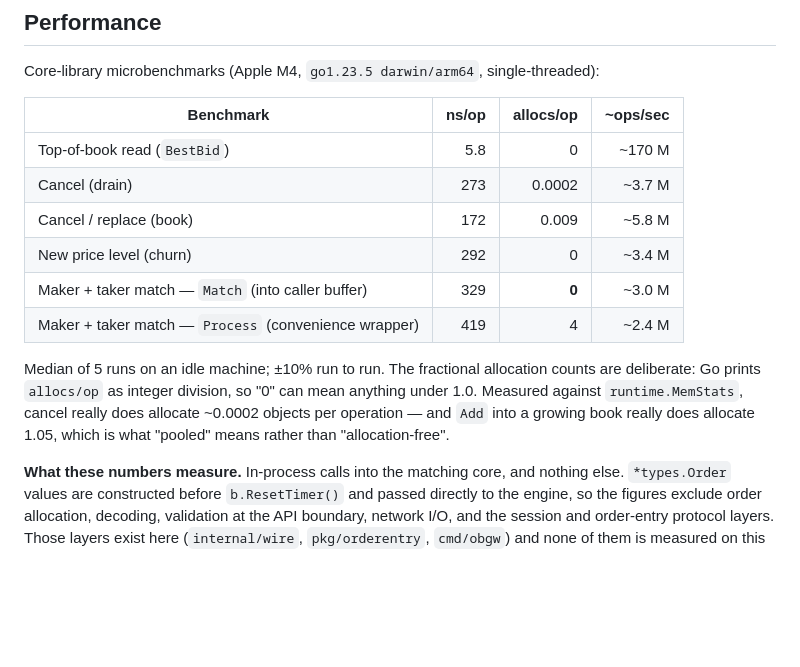
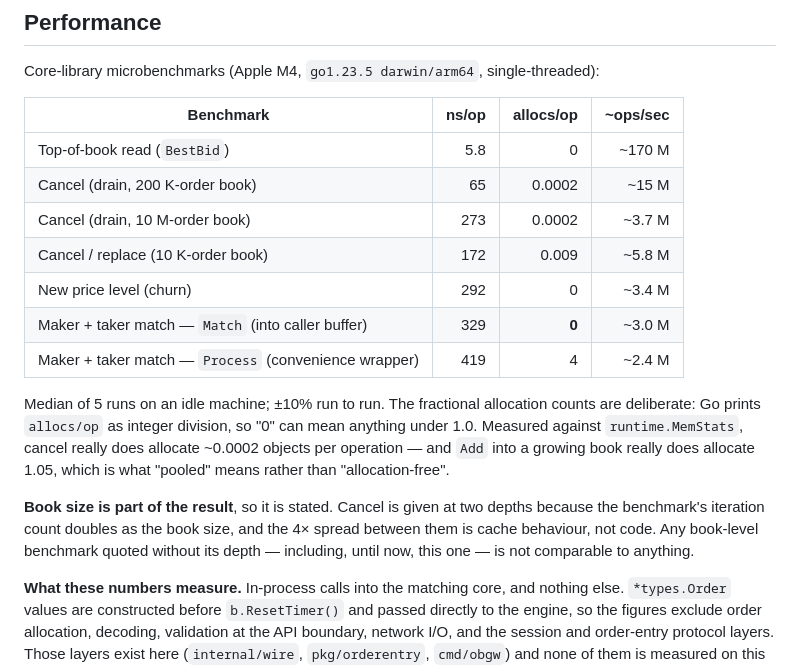
Before and after one commit to intrepidkarthi/orderbook, a Markdown page: README.md, the part around the change. Rendered like a GitHub page; blank space fills up the shorter version.

```diff
--- a/README.md
+++ b/README.md
@@ -196,8 +196,9 @@ Core-library microbenchmarks (Apple M4, `go1.23.5 darwin/arm64`, single-threaded
 | Benchmark | ns/op | allocs/op | ~ops/sec |
 |---|---:|---:|---:|
 | Top-of-book read (`BestBid`) | 5.8 | 0 | ~170 M |
-| Cancel (drain) | 273 | 0.0002 | ~3.7 M |
-| Cancel / replace (book) | 172 | 0.009 | ~5.8 M |
+| Cancel (drain, 200 K-order book) | 65 | 0.0002 | ~15 M |
+| Cancel (drain, 10 M-order book) | 273 | 0.0002 | ~3.7 M |
+| Cancel / replace (10 K-order book) | 172 | 0.009 | ~5.8 M |
 | New price level (churn) | 292 | 0 | ~3.4 M |
 | Maker + taker match — `Match` (into caller buffer) | 329 | **0** | ~3.0 M |
 | Maker + taker match — `Process` (convenience wrapper) | 419 | 4 | ~2.4 M |
@@ -207,6 +208,11 @@ counts are deliberate: Go prints `allocs/op` as integer division, so "0" can mea
 anything under 1.0. Measured against `runtime.MemStats`, cancel really does allocate
 ~0.0002 objects per operation — and `Add` into a growing book really does allocate
 1.05, which is what "pooled" means rather than "allocation-free".
+
+**Book size is part of the result**, so it is stated. Cancel is given at two depths
+because the benchmark's iteration count doubles as the book size, and the 4× spread
+between them is cache behaviour, not code. Any book-level benchmark quoted without
+its depth — including, until now, this one — is not comparable to anything.
 
 **What these numbers measure.** In-process calls into the matching core, and
 nothing else. `*types.Order` values are constructed before `b.ResetTimer()` and
```
Also changed, not shown: CHANGELOG.md (+16 -1 lines), docs/BENCHMARKS.md (+27 -2 lines).
